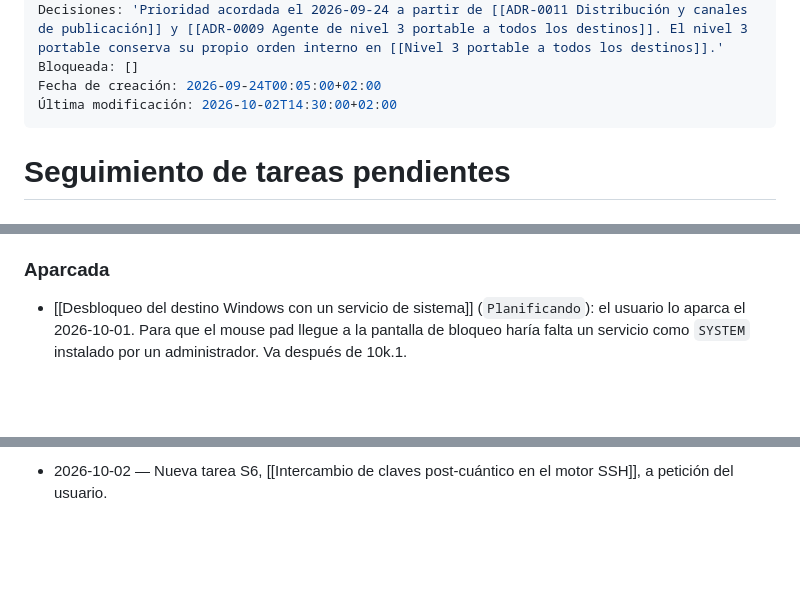
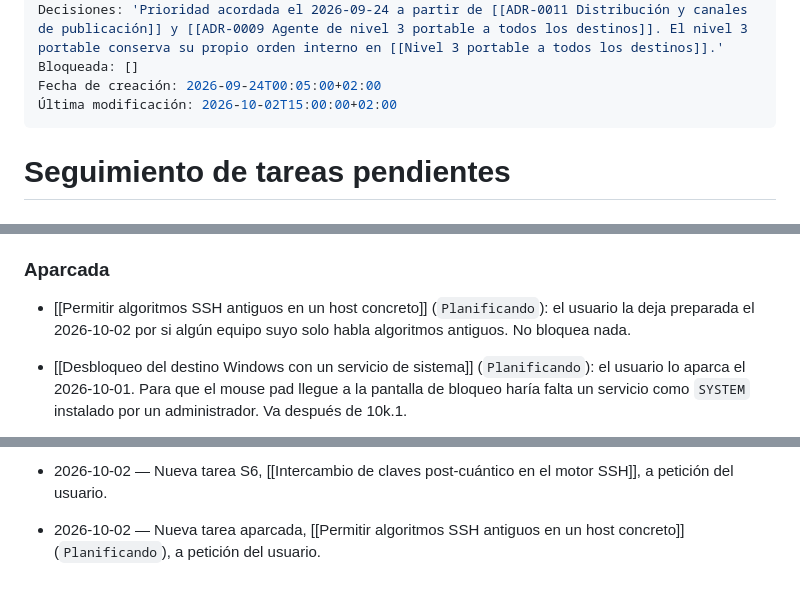
Before and after one commit to danielperezmartinez/titan-ssh, a Markdown page: docs/Tareas/Seguimiento de tareas pendientes.md, 3 parts joined by grey strips. Drawn GitHub-style; blank space fills up the shorter version.

Commit message:
docs: plan a per-host option for legacy SSH algorithms
Co-Authored-By: Claude Opus 5.5 <noreply@anthropic.com>

```diff
--- a/docs/Tareas/Seguimiento de tareas pendientes.md
+++ b/docs/Tareas/Seguimiento de tareas pendientes.md
@@ -5,7 +5,7 @@ Resumen: 'Hoja de ruta viva con todas las tareas abiertas del proyecto, ordenada
 Decisiones: 'Prioridad acordada el 2026-09-24 a partir de [[ADR-0011 Distribución y canales de publicación]] y [[ADR-0009 Agente de nivel 3 portable a todos los destinos]]. El nivel 3 portable conserva su propio orden interno en [[Nivel 3 portable a todos los destinos]].'
 Bloqueada: []
 Fecha de creación: 2026-09-24T00:05:00+02:00
-Última modificación: 2026-10-02T14:30:00+02:00
+Última modificación: 2026-10-02T15:00:00+02:00
 ---
 
 # Seguimiento de tareas pendientes
@@ -269,6 +269,10 @@ fase 4) y haya varias versiones publicadas, que SignPath e IzzyOnDroid valoran.
     que ya actualizan solos.
 
 ### Aparcada
+
+- [[Permitir algoritmos SSH antiguos en un host concreto]] (`Planificando`):
+  el usuario la deja preparada el 2026-10-02 por si algún equipo suyo solo
+  habla algoritmos antiguos. No bloquea nada.
 
 - [[Desbloqueo del destino Windows con un servicio de sistema]]
   (`Planificando`): el usuario lo aparca el 2026-10-01. Para que el mouse pad
@@ -836,3 +840,6 @@ fase 4) y haya varias versiones publicadas, que SignPath e IzzyOnDroid valoran.
 - 2026-10-02 — Nueva tarea S6,
   [[Intercambio de claves post-cuántico en el motor SSH]], a petición del
   usuario.
+- 2026-10-02 — Nueva tarea aparcada,
+  [[Permitir algoritmos SSH antiguos en un host concreto]] (`Planificando`),
+  a petición del usuario.
```
Also changed, not shown: docs/Tareas/Permitir algoritmos SSH antiguos en un host concreto.md (added, +52 -0 lines).
